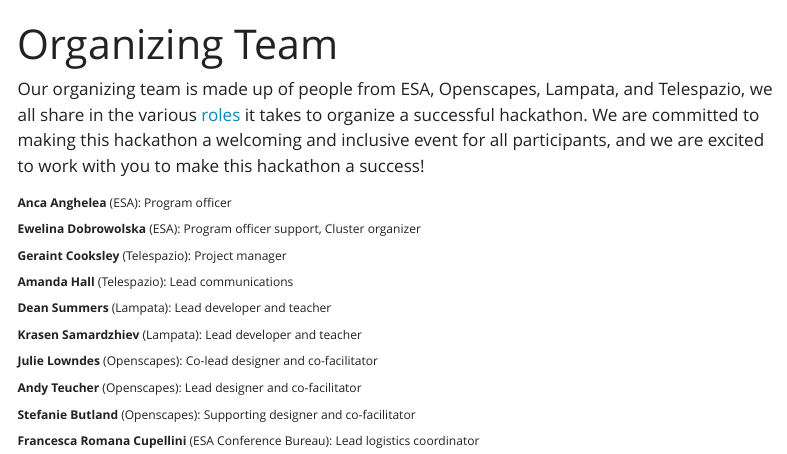
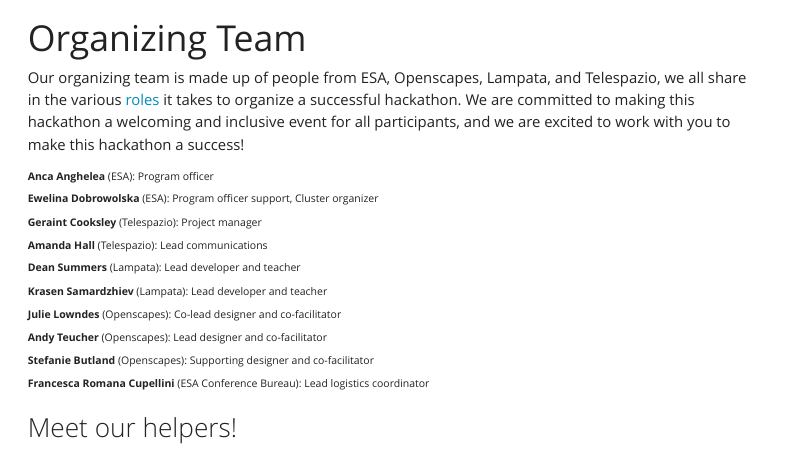
Before and after one commit to ESA-EarthCODE/2026-earthcode-hackathon, a Quarto document (about/team.qmd): the page in a window 1100 px wide, from its top. Rendered offline with R 4.5, knitr and Pandoc in place of Quarto, with nearby package versions; menus at the side of the page are left out.

Commit message:
Add published helper slides to team page

```diff
--- a/about/team.qmd
+++ b/about/team.qmd
@@ -16,3 +16,7 @@
 **Stefanie Butland** (Openscapes): Supporting designer and co-facilitator\
 **Francesca Romana Cupellini** (ESA Conference Bureau): Lead logistics coordinator\
 :::
+
+## Meet our helpers!
+
+<iframe src="https://docs.google.com/presentation/d/e/2PACX-1vRJcS5Gtnqcgad4Hbpc5cRupvQTPHvs3gK3bEL57SWZTF6Zx6n2EyX1VBF1lmhG9PI7u8kJpPcAmCQq/pubembed?start=false&loop=false&delayms=3000" frameborder="0" width="960" height="569" allowfullscreen="true" mozallowfullscreen="true" webkitallowfullscreen="true"></iframe>
```
